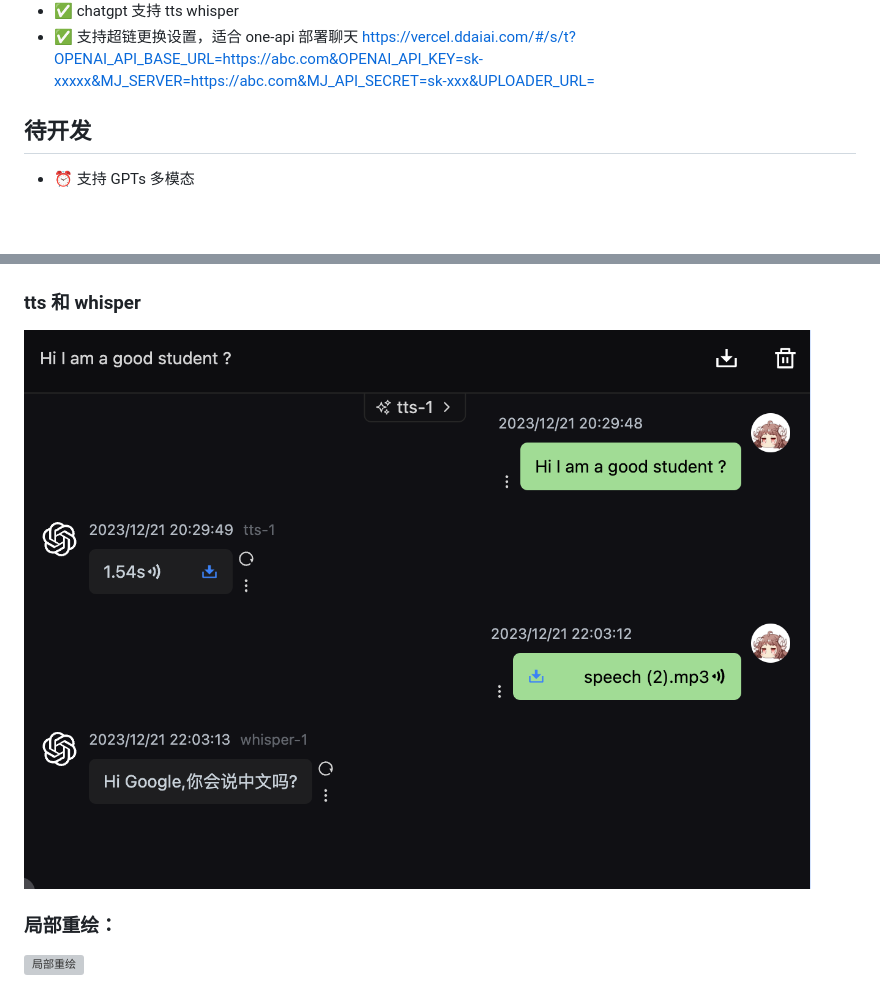
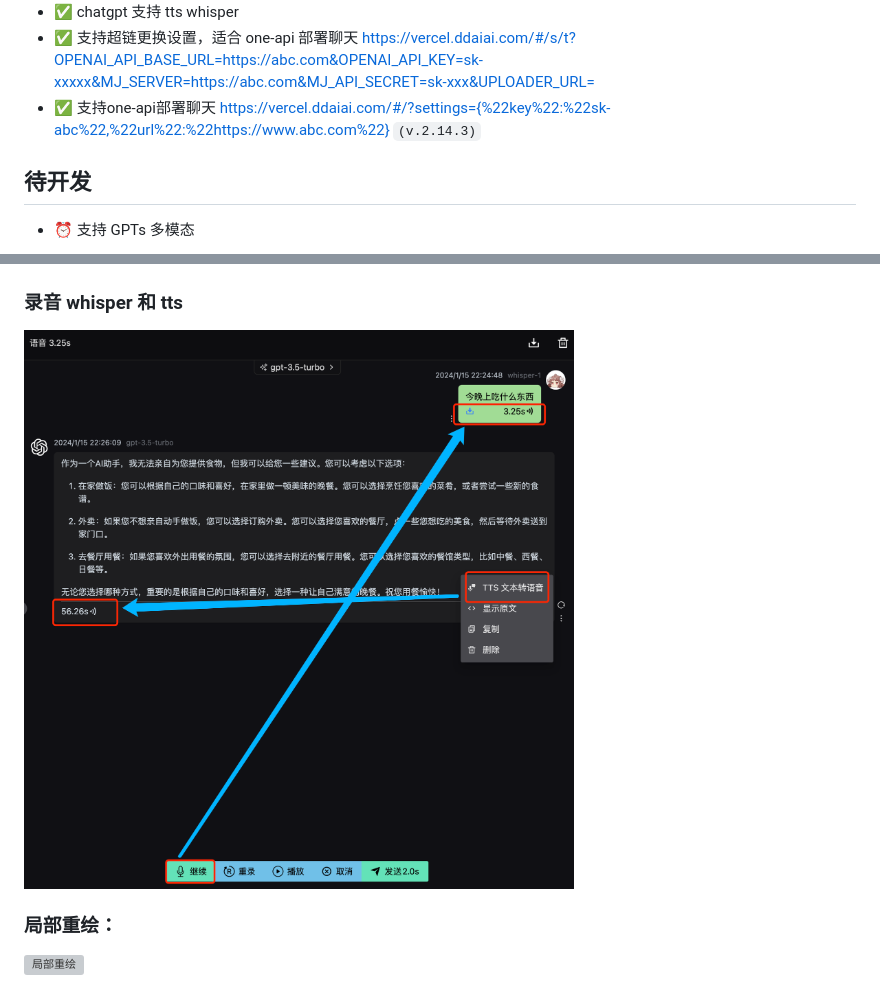
Before and after one commit to Dooy/chatgpt-web-midjourney-proxy, a Markdown page: README.md, 2 parts joined by grey strips. Drawn GitHub-style; pictures changed too: docs/tts-whisper.png (added); blank space fills up the shorter version; grey boxes are pictures that could not be loaded.

```diff
--- a/README.md
+++ b/README.md
@@ -33,6 +33,7 @@
 - ✅ chatgpt 支持 GPTs 多模态
 - ✅ chatgpt 支持 tts whisper
 - ✅ 支持超链更换设置，适合 one-api 部署聊天 https://vercel.ddaiai.com/#/s/t?OPENAI_API_BASE_URL=https://abc.com&OPENAI_API_KEY=sk-xxxxx&MJ_SERVER=https://abc.com&MJ_API_SECRET=sk-xxx&UPLOADER_URL=
+- ✅ 支持one-api部署聊天 https://vercel.ddaiai.com/#/?settings={%22key%22:%22sk-abc%22,%22url%22:%22https://www.abc.com%22} `(v.2.14.3)`
 
 ## 待开发
 - ⏰ 支持 GPTs 多模态
@@ -115,8 +116,8 @@ docker run -d --name mj6013  -p 6013:8080  \
 ![多模态](./docs/gpts.jpg)
 ![多模态](./docs/gpts1.jpg)
 
-### tts 和 whisper
-![whisper--tts](./docs/tts.jpg)
+### 录音 whisper  和  tts
+![whisper--tts](./docs/tts-whisper.png)
 
 ### 局部重绘：
 [![局部重绘](./docs/mj2.jpg)](./docs/mj2.jpg)
```
Also changed, not shown: changlog.md (+4 -0 lines), 10 other files.
